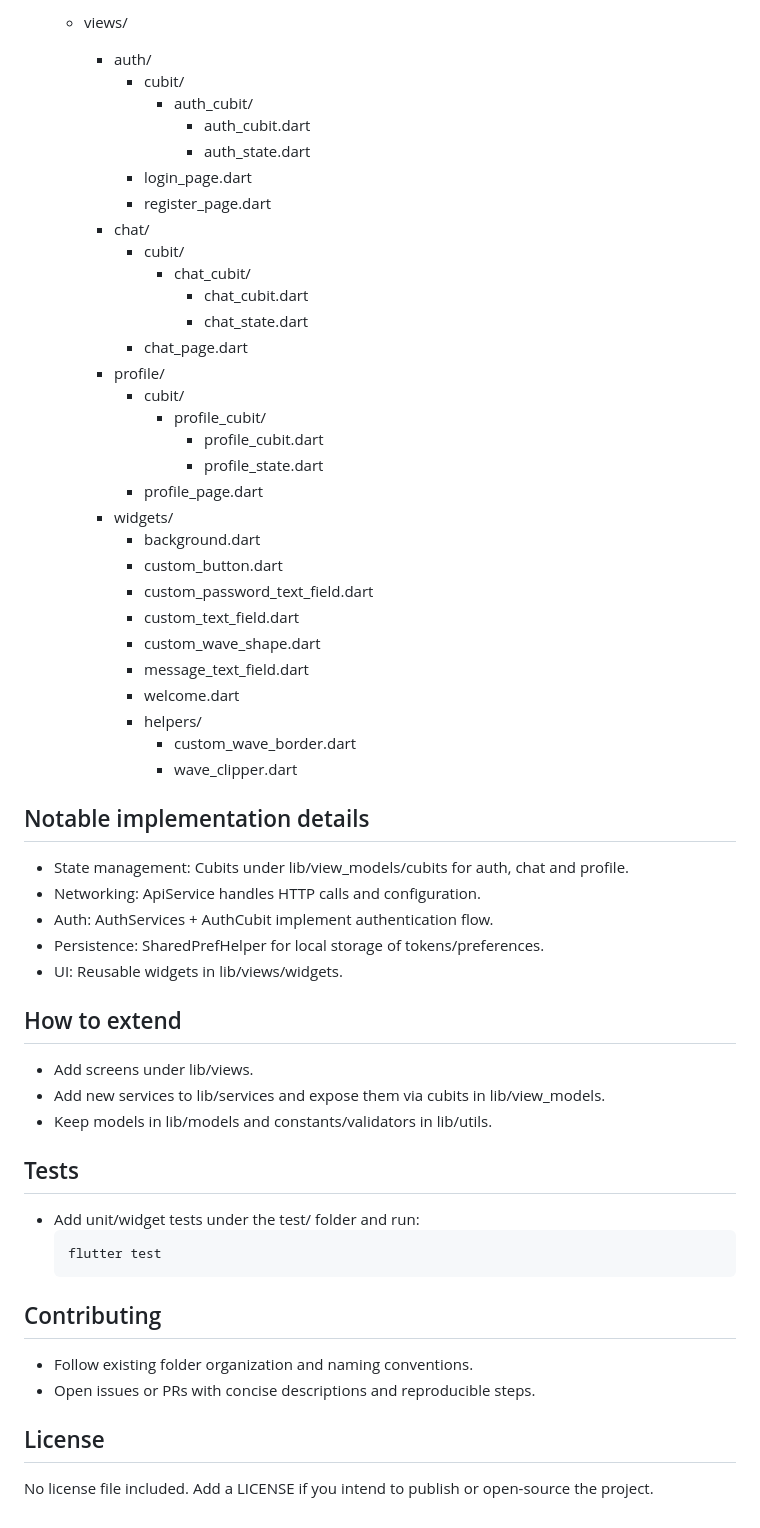
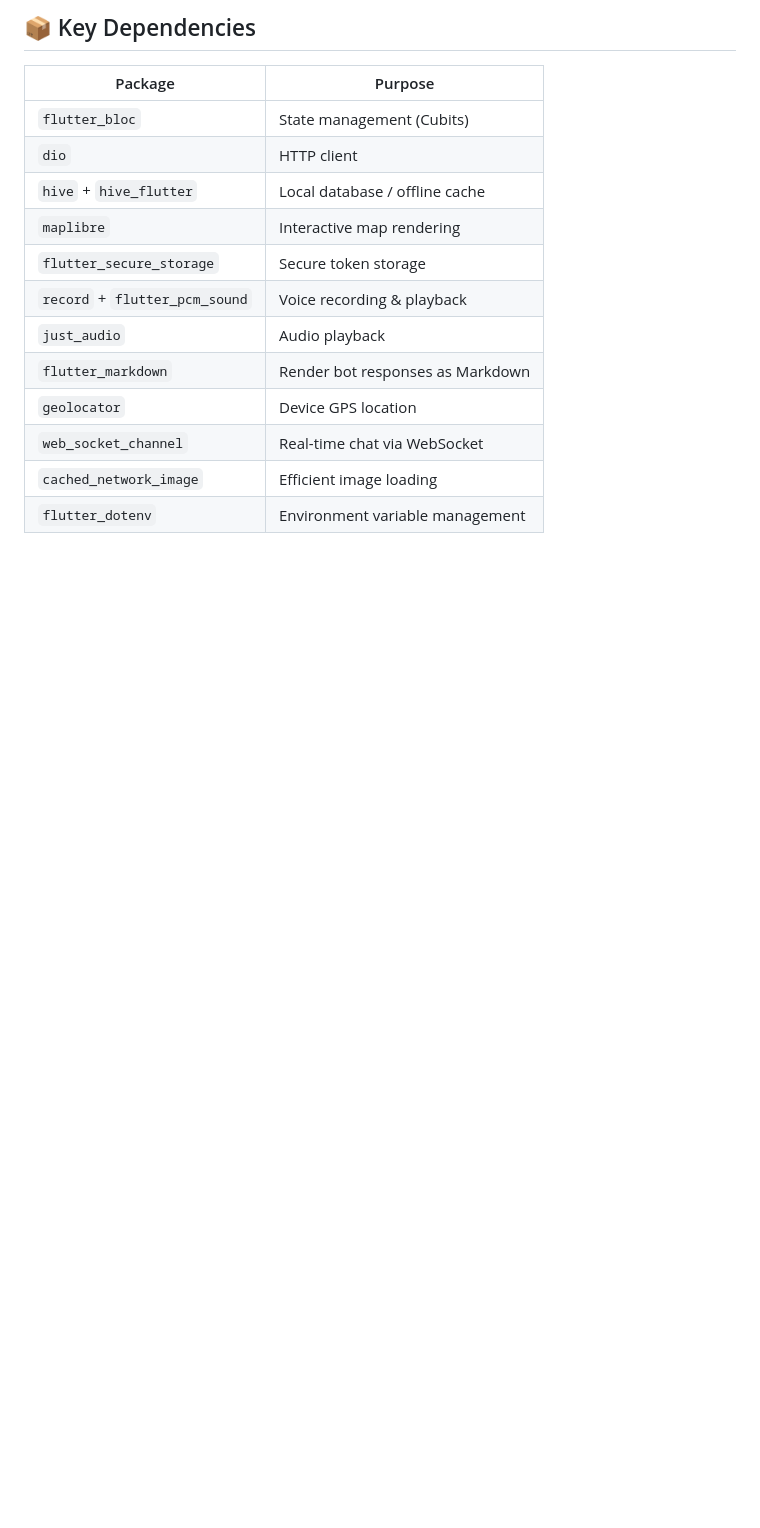
Before and after one commit to hebasalhien/explore-egypt, a Markdown page: README.md, the part around the change printed below. GitHub-like rendering; blank space fills up the shorter version.

````diff
--- a/README.md
+++ b/README.md
@@ -47,62 +28,17 @@ Cross-platform Flutter Graduation-Project app focused on basic authentication, p
 
-  - views/
-    - auth/
-      - cubit/
-        - auth_cubit/
-          - auth_cubit.dart
-          - auth_state.dart
-      - login_page.dart
-      - register_page.dart
-    - chat/
-      - cubit/
-        - chat_cubit/
-          - chat_cubit.dart
-          - chat_state.dart
-      - chat_page.dart
-    - profile/
-      - cubit/
-        - profile_cubit/
-          - profile_cubit.dart
-          - profile_state.dart
-      - profile_page.dart
-    - widgets/
-      - background.dart
-      - custom_button.dart
-      - custom_password_text_field.dart
-      - custom_text_field.dart
-      - custom_wave_shape.dart
-      - message_text_field.dart
-      - welcome.dart
-      - helpers/
-        - custom_wave_border.dart
-        - wave_clipper.dart
+## 📦 Key Dependencies
 
-## Notable implementation details
-
-- State management: Cubits under lib/view_models/cubits for auth, chat and profile.
-- Networking: ApiService handles HTTP calls and configuration.
-- Auth: AuthServices + AuthCubit implement authentication flow.
-- Persistence: SharedPrefHelper for local storage of tokens/preferences.
-- UI: Reusable widgets in lib/views/widgets.
-
-## How to extend
-
-- Add screens under lib/views.
-- Add new services to lib/services and expose them via cubits in lib/view_models.
-- Keep models in lib/models and constants/validators in lib/utils.
-
-## Tests
-
-- Add unit/widget tests under the test/ folder and run:
-  ```sh
-  flutter test
-  ```
-
-## Contributing
-
-- Follow existing folder organization and naming conventions.
-- Open issues or PRs with concise descriptions and reproducible steps.
-
-## License
-
-No license file included. Add a LICENSE if you intend to publish or open-source the project.
+| Package | Purpose |
+|---|---|
+| `flutter_bloc` | State management (Cubits) |
+| `dio` | HTTP client |
+| `hive` + `hive_flutter` | Local database / offline cache |
+| `maplibre` | Interactive map rendering |
+| `flutter_secure_storage` | Secure token storage |
+| `record` + `flutter_pcm_sound` | Voice recording & playback |
+| `just_audio` | Audio playback |
+| `flutter_markdown` | Render bot responses as Markdown |
+| `geolocator` | Device GPS location |
+| `web_socket_channel` | Real-time chat via WebSocket |
+| `cached_network_image` | Efficient image loading |
+| `flutter_dotenv` | Environment variable management |
````
Also changed, not shown: other parts of README.md (+19 -38 lines), assets/screenshots/Graduation-project.gif (added).
